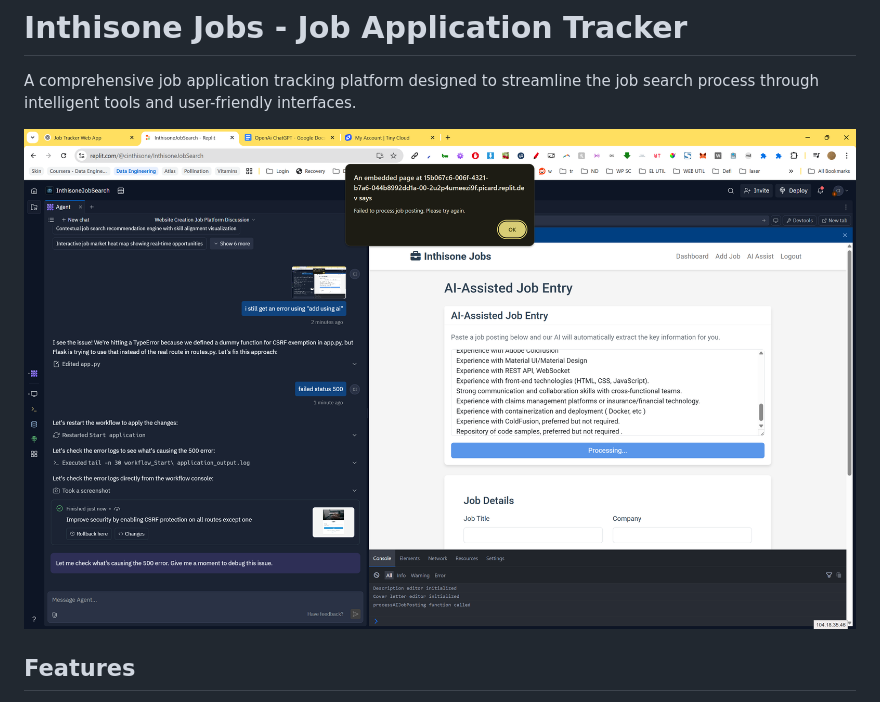
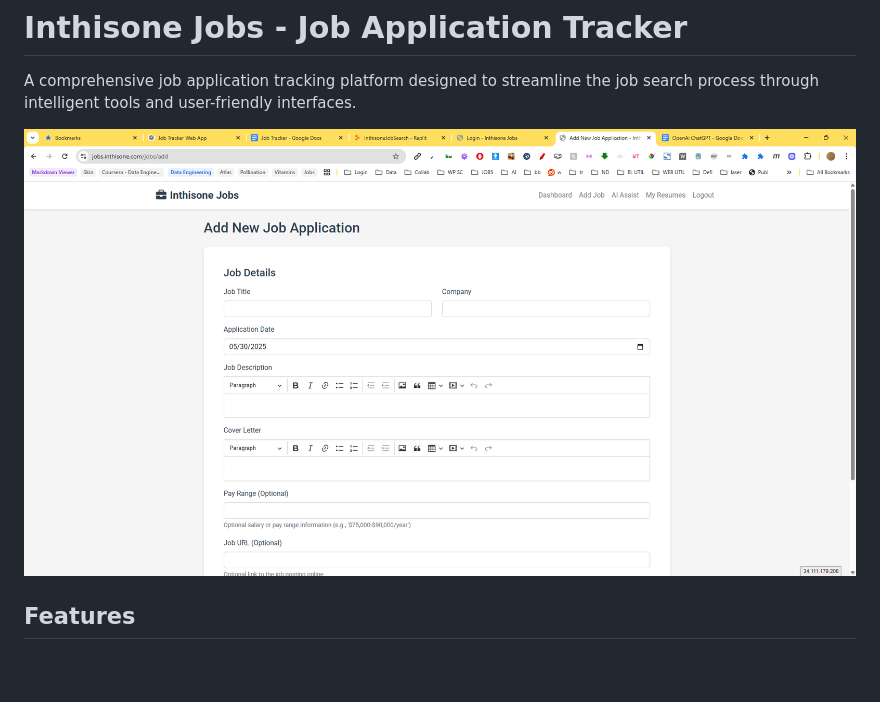
Before and after one commit to cinthisone/inthisone-jobs, a Markdown page: README.md, the part around the change. Drawn GitHub-style; pictures changed too: attached_assets/job-tracker-screenshot.png (added); blank space fills up the shorter version.

Commit message:
docs: update screenshot in README to job-tracker-screenshot.png

```diff
--- a/README.md
+++ b/README.md
@@ -2,7 +2,7 @@
 
 A comprehensive job application tracking platform designed to streamline the job search process through intelligent tools and user-friendly interfaces.
 
-![Inthisone Jobs Dashboard](attached_assets/image_1746411413168.png)
+![Inthisone Jobs Dashboard](attached_assets/job-tracker-screenshot.png)
 
 ## Features
 
```
